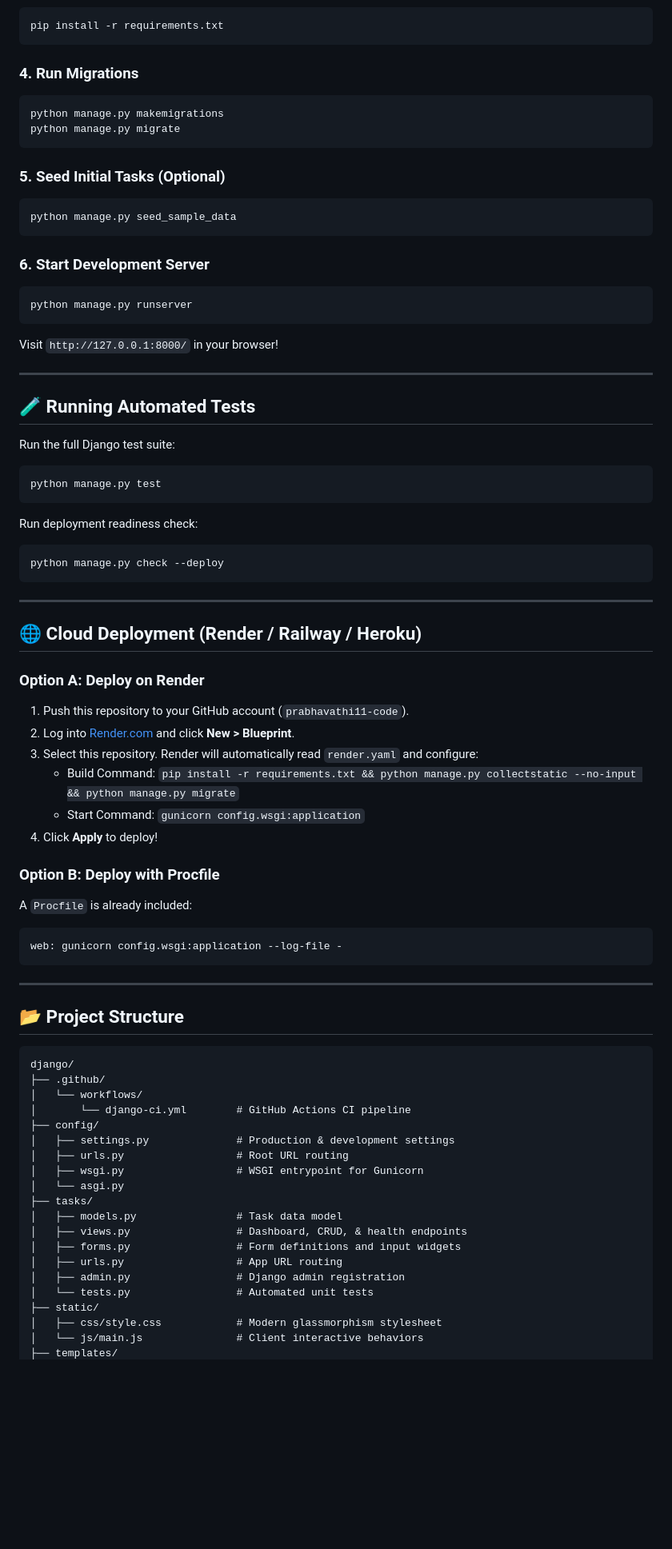
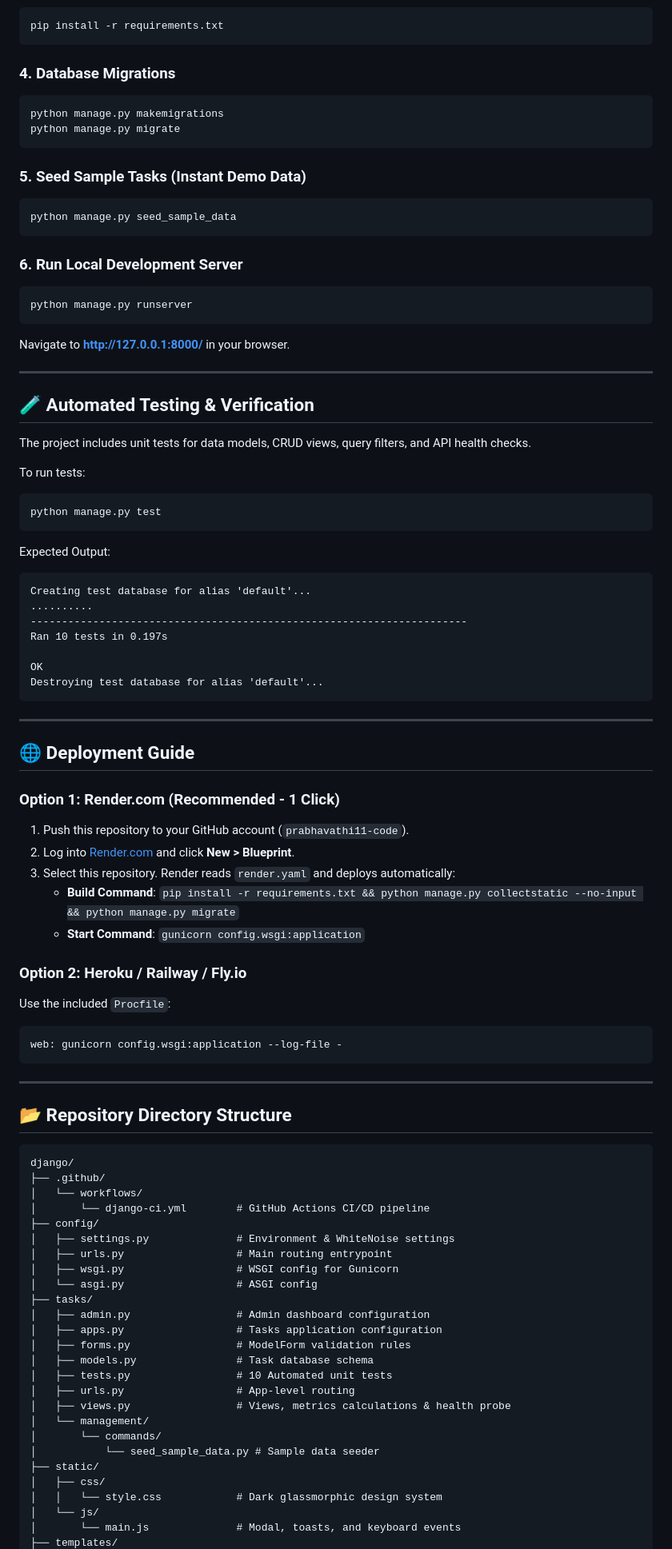
Before and after one commit to prabhavathi11-code/django-taskpulse, a Markdown page: README.md, the part around one of its changes. Shown at 80% size. GitHub-like rendering; blank space fills up the shorter version.

Commit message:
docs: enrich README with architecture, schema, API endpoints, and skills breakdown

````diff
--- a/README.md
+++ b/README.md
@@ -56,77 +123,90 @@ source .venv/bin/activate
 pip install -r requirements.txt
 ```
 
-### 4. Run Migrations
+### 4. Database Migrations
 ```bash
 python manage.py makemigrations
 python manage.py migrate
 ```
 
-### 5. Seed Initial Tasks (Optional)
+### 5. Seed Sample Tasks (Instant Demo Data)
 ```bash
 python manage.py seed_sample_data
 ```
 
-### 6. Start Development Server
+### 6. Run Local Development Server
 ```bash
 python manage.py runserver
 ```
-Visit `http://127.0.0.1:8000/` in your browser!
+Navigate to **[http://127.0.0.1:8000/](http://127.0.0.1:8000/)** in your browser.
 
 ---
 
-## 🧪 Running Automated Tests
+## 🧪 Automated Testing & Verification
 
-Run the full Django test suite:
+The project includes unit tests for data models, CRUD views, query filters, and API health checks.
+
+To run tests:
 ```bash
 python manage.py test
 ```
 
-Run deployment readiness check:
-```bash
-python manage.py check --deploy
+Expected Output:
+```text
+Creating test database for alias 'default'...
+..........
+----------------------------------------------------------------------
+Ran 10 tests in 0.197s
+
+OK
+Destroying test database for alias 'default'...
 ```
 
 ---
 
-## 🌐 Cloud Deployment (Render / Railway / Heroku)
+## 🌐 Deployment Guide
 
-### Option A: Deploy on Render
+### Option 1: Render.com (Recommended - 1 Click)
 1. Push this repository to your GitHub account (`prabhavathi11-code`).
 2. Log into [Render.com](https://render.com) and click **New > Blueprint**.
-3. Select this repository. Render will automatically read `render.yaml` and configure:
-   - Build Command: `pip install -r requirements.txt && python manage.py collectstatic --no-input && python manage.py migrate`
-   - Start Command: `gunicorn config.wsgi:application`
-4. Click **Apply** to deploy!
+3. Select this repository. Render reads `render.yaml` and deploys automatically:
+   - **Build Command**: `pip install -r requirements.txt && python manage.py collectstatic --no-input && python manage.py migrate`
+   - **Start Command**: `gunicorn config.wsgi:application`
 
-### Option B: Deploy with Procfile
-A `Procfile` is already included:
+### Option 2: Heroku / Railway / Fly.io
+Use the included `Procfile`:
 ```text
 web: gunicorn config.wsgi:application --log-file -
 ```
 
 ---
 
-## 📂 Project Structure
+## 📂 Repository Directory Structure
 
 ```
 django/
 ├── .github/
 │   └── workflows/
-│       └── django-ci.yml        # GitHub Actions CI pipeline
+│       └── django-ci.yml        # GitHub Actions CI/CD pipeline
 ├── config/
-│   ├── settings.py              # Production & development settings
-│   ├── urls.py                  # Root URL routing
-│   ├── wsgi.py                  # WSGI entrypoint for Gunicorn
-│   └── asgi.py
+│   ├── settings.py              # Environment & WhiteNoise settings
+│   ├── urls.py                  # Main routing entrypoint
+│   ├── wsgi.py                  # WSGI config for Gunicorn
+│   └── asgi.py                  # ASGI config
 ├── tasks/
-│   ├── models.py                # Task data model
-│   ├── views.py                 # Dashboard, CRUD, & health endpoints
-│   ├── forms.py                 # Form definitions and input widgets
-│   ├── urls.py                  # App URL routing
-│   ├── admin.py                 # Django admin registration
-│   └── tests.py                 # Automated unit tests
+│   ├── admin.py                 # Admin dashboard configuration
+│   ├── apps.py                  # Tasks application configuration
+│   ├── forms.py                 # ModelForm validation rules
+│   ├── models.py                # Task database schema
+│   ├── tests.py                 # 10 Automated unit tests
+│   ├── urls.py                  # App-level routing
+│   ├── views.py                 # Views, metrics calculations & health probe
+│   └── management/
+│       └── commands/
+│           └── seed_sample_data.py # Sample data seeder
 ├── static/
-│   ├── css/style.css            # Modern glassmorphism stylesheet
-│   └── js/main.js               # Client interactive behaviors
+│   ├── css/
+│   │   └── style.css            # Dark glassmorphic design system
+│   └── js/
+│       └── main.js              # Modal, toasts, and keyboard events
 ├── templates/
````
Also changed, not shown: other parts of README.md (+101 -25 lines).
